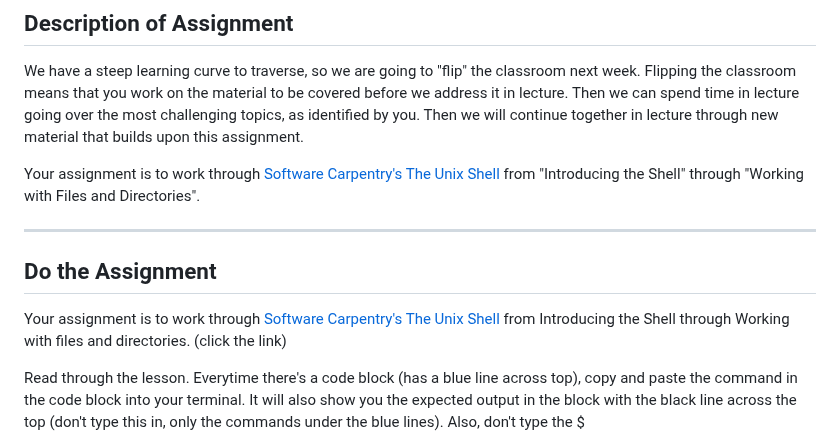
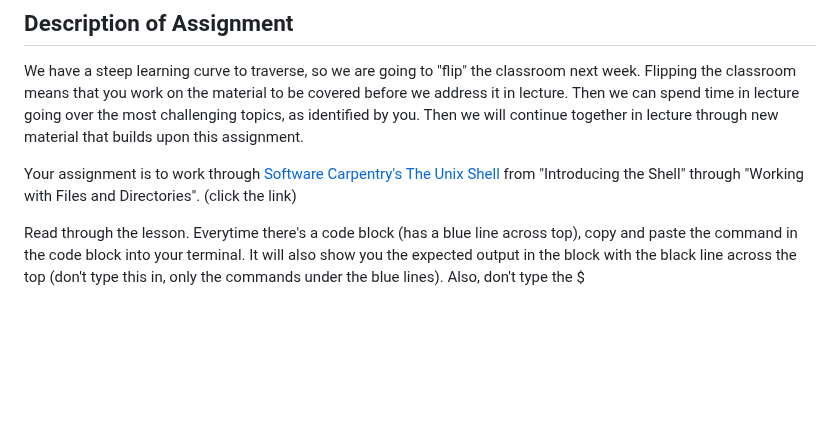
Before and after one commit to tamucc-comp-bio/classroom_repo_2024, a Markdown page: assignments/assignment_0.md, the part around the change. Rendered like a GitHub page; blank space fills up the shorter version.

```diff
--- a/assignments/assignment_0.md
+++ b/assignments/assignment_0.md
@@ -66,13 +66,7 @@ In the code above, `wget` is a command to download files with a https web addres
 
 We have a steep learning curve to traverse, so we are going to "flip" the classroom next week. Flipping the classroom means that you work on the material to be covered before we address it in lecture.  Then we can spend time in lecture going over the most challenging topics, as identified by you. Then we will continue together in lecture through new material that builds upon this assignment.
 
-Your assignment is to work through [Software Carpentry's The Unix Shell](https://swcarpentry.github.io/shell-novice/) from "Introducing the Shell" through "Working with Files and Directories".
-
----
-
-## Do the Assignment
-
-Your assignment is to work through [Software Carpentry's The Unix Shell](https://swcarpentry.github.io/shell-novice/01-intro.html) from Introducing the Shell through Working with files and directories. (click the link)
+Your assignment is to work through [Software Carpentry's The Unix Shell](https://swcarpentry.github.io/shell-novice/) from "Introducing the Shell" through "Working with Files and Directories". (click the link)
 
 Read through the lesson. Everytime there's a code block (has a blue line across top), copy and paste the command in the code block into your terminal. It will also show you the expected output in the block with the black line across the top (don't type this in, only the commands under the blue lines).  Also, don't type the $
 
```
